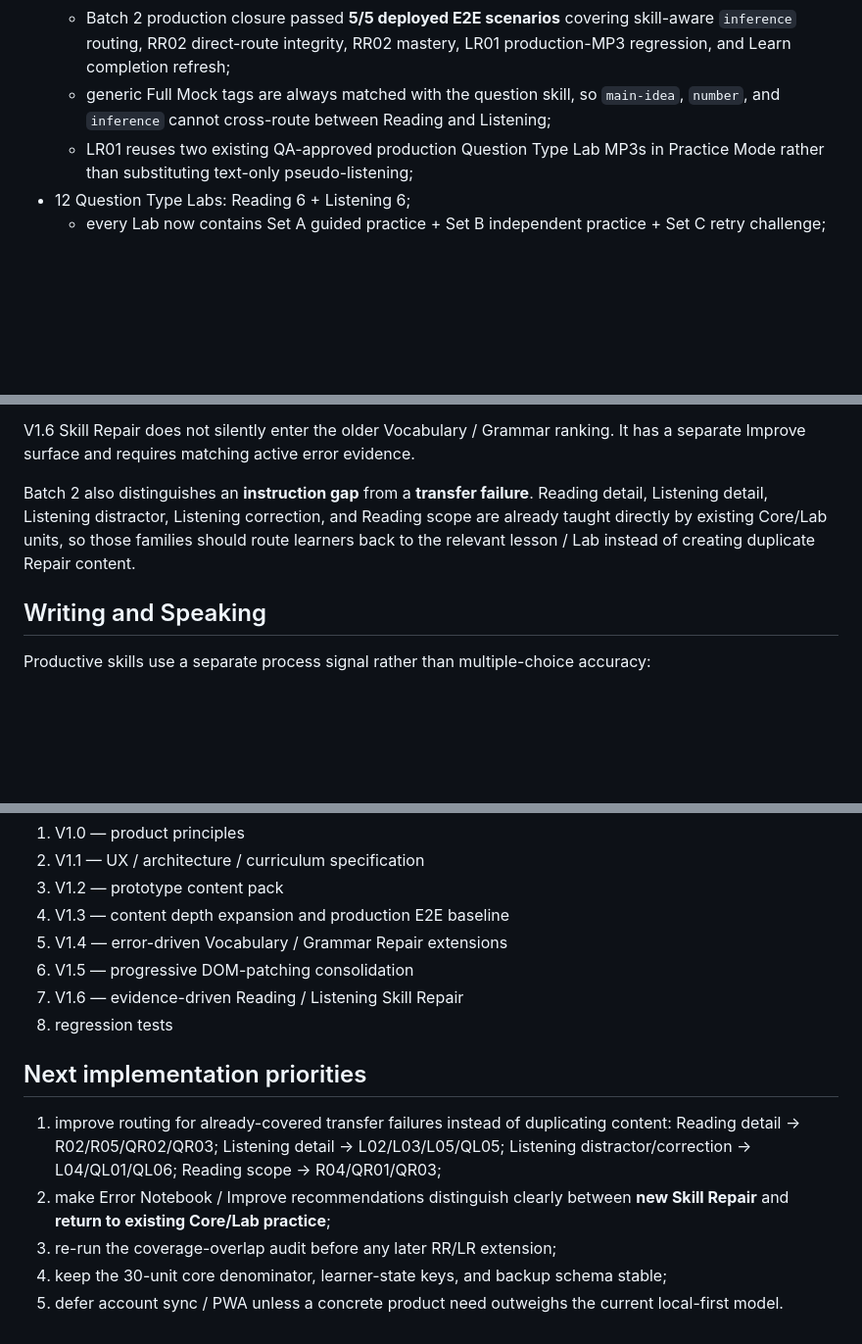
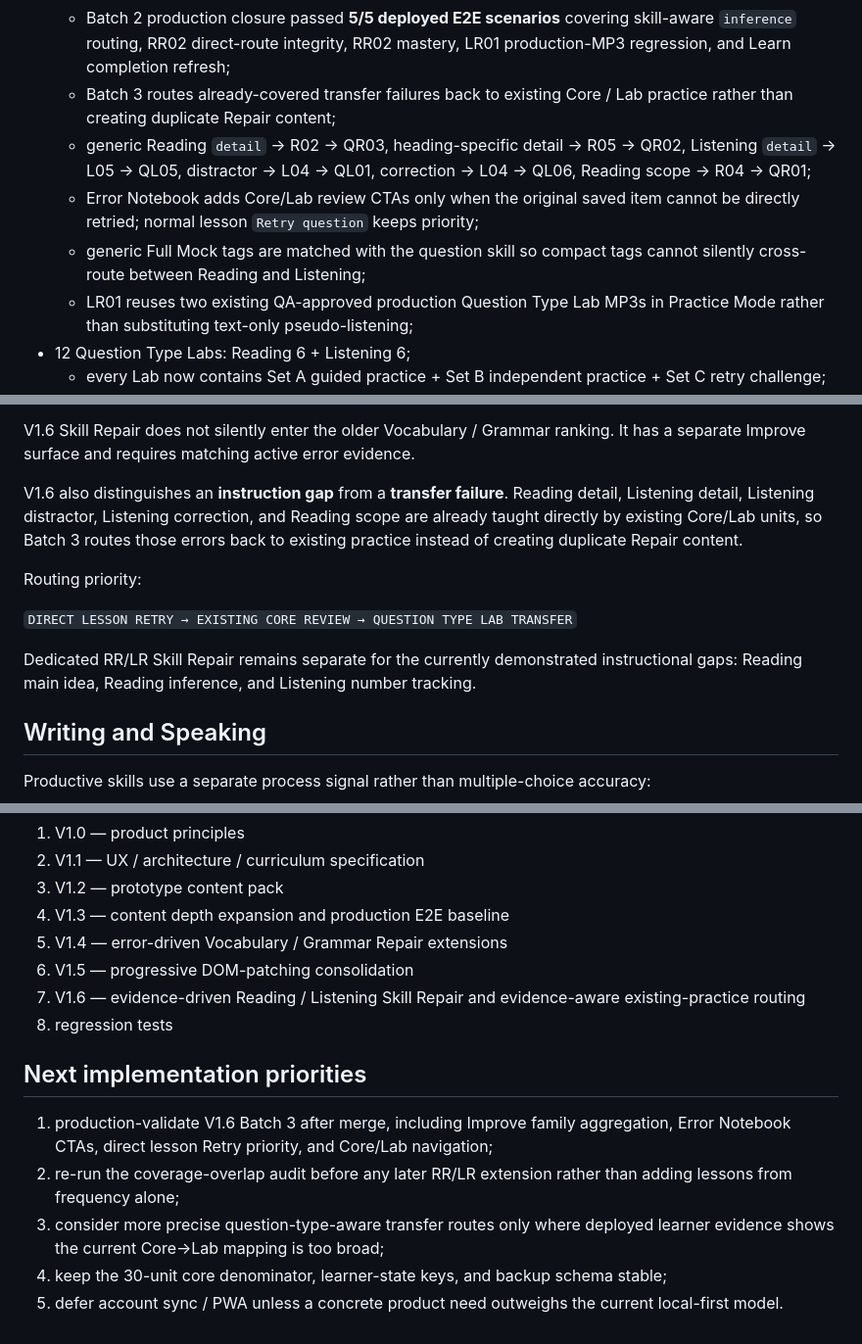
Before and after one commit to edisontw/ielts-self-learning, a Markdown page: README.md, 3 parts joined by grey strips. Shown at 98% size. GitHub-like rendering; blank space fills up the shorter version.

Commit message:
Document V1.6 existing-practice routing in README

```diff
--- a/README.md
+++ b/README.md
@@ -47,7 +47,10 @@ A persistent **How to use** button explains Today, Learn, IELTS, Improve and Pro
   - Batch 2 coverage-overlap audit found five larger error families already adequately taught by Core/Labs and identified **Reading inference (9 signals)** as the only current untreated instructional gap;
   - `RR02` Infer Only What the Evidence Supports — adds a focused evidence → limited conclusion → overclaim rejection Repair loop without adding a new runtime layer;
   - Batch 2 production closure passed **5/5 deployed E2E scenarios** covering skill-aware `inference` routing, RR02 direct-route integrity, RR02 mastery, LR01 production-MP3 regression, and Learn completion refresh;
-  - generic Full Mock tags are always matched with the question skill, so `main-idea`, `number`, and `inference` cannot cross-route between Reading and Listening;
+  - Batch 3 routes already-covered transfer failures back to existing Core / Lab practice rather than creating duplicate Repair content;
+  - generic Reading `detail` → R02 → QR03, heading-specific detail → R05 → QR02, Listening `detail` → L05 → QL05, distractor → L04 → QL01, correction → L04 → QL06, Reading scope → R04 → QR01;
+  - Error Notebook adds Core/Lab review CTAs only when the original saved item cannot be directly retried; normal lesson `Retry question` keeps priority;
+  - generic Full Mock tags are matched with the question skill so compact tags cannot silently cross-route between Reading and Listening;
   - LR01 reuses two existing QA-approved production Question Type Lab MP3s in Practice Mode rather than substituting text-only pseudo-listening;
 - 12 Question Type Labs: Reading 6 + Listening 6;
   - every Lab now contains Set A guided practice + Set B independent practice + Set C retry challenge;
@@ -159,7 +162,13 @@ Recent repetition applies a negative penalty. Due Error Notebook or Vocabulary R
 
 V1.6 Skill Repair does not silently enter the older Vocabulary / Grammar ranking. It has a separate Improve surface and requires matching active error evidence.
 
-Batch 2 also distinguishes an **instruction gap** from a **transfer failure**. Reading detail, Listening detail, Listening distractor, Listening correction, and Reading scope are already taught directly by existing Core/Lab units, so those families should route learners back to the relevant lesson / Lab instead of creating duplicate Repair content.
+V1.6 also distinguishes an **instruction gap** from a **transfer failure**. Reading detail, Listening detail, Listening distractor, Listening correction, and Reading scope are already taught directly by existing Core/Lab units, so Batch 3 routes those errors back to existing practice instead of creating duplicate Repair content.
+
+Routing priority:
+
+`DIRECT LESSON RETRY → EXISTING CORE REVIEW → QUESTION TYPE LAB TRANSFER`
+
+Dedicated RR/LR Skill Repair remains separate for the currently demonstrated instructional gaps: Reading main idea, Reading inference, and Listening number tracking.
 
 ## Writing and Speaking
 
@@ -252,13 +263,13 @@ Implementation hierarchy:
 4. V1.3 — content depth expansion and production E2E baseline
 5. V1.4 — error-driven Vocabulary / Grammar Repair extensions
 6. V1.5 — progressive DOM-patching consolidation
-7. V1.6 — evidence-driven Reading / Listening Skill Repair
+7. V1.6 — evidence-driven Reading / Listening Skill Repair and evidence-aware existing-practice routing
 8. regression tests
 
 ## Next implementation priorities
 
-1. improve routing for already-covered transfer failures instead of duplicating content: Reading detail → R02/R05/QR02/QR03; Listening detail → L02/L03/L05/QL05; Listening distractor/correction → L04/QL01/QL06; Reading scope → R04/QR01/QR03;
-2. make Error Notebook / Improve recommendations distinguish clearly between **new Skill Repair** and **return to existing Core/Lab practice**;
-3. re-run the coverage-overlap audit before any later RR/LR extension;
+1. production-validate V1.6 Batch 3 after merge, including Improve family aggregation, Error Notebook CTAs, direct lesson Retry priority, and Core/Lab navigation;
+2. re-run the coverage-overlap audit before any later RR/LR extension rather than adding lessons from frequency alone;
+3. consider more precise question-type-aware transfer routes only where deployed learner evidence shows the current Core→Lab mapping is too broad;
 4. keep the 30-unit core denominator, learner-state keys, and backup schema stable;
 5. defer account sync / PWA unless a concrete product need outweighs the current local-first model.
```
Also changed, not shown: other parts of README.md (+5 -3 lines).
